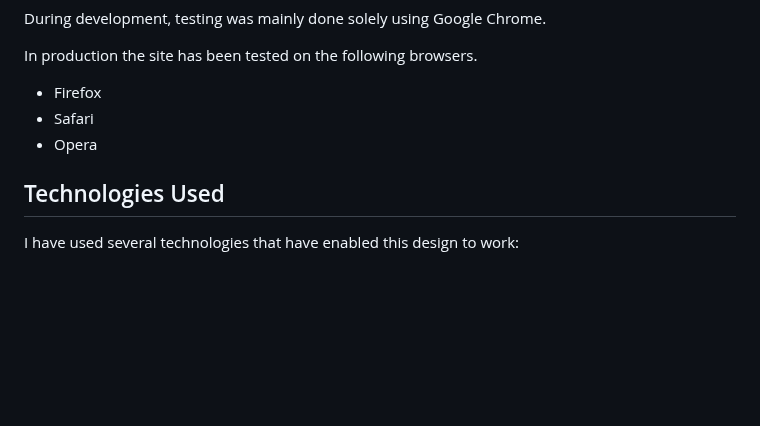
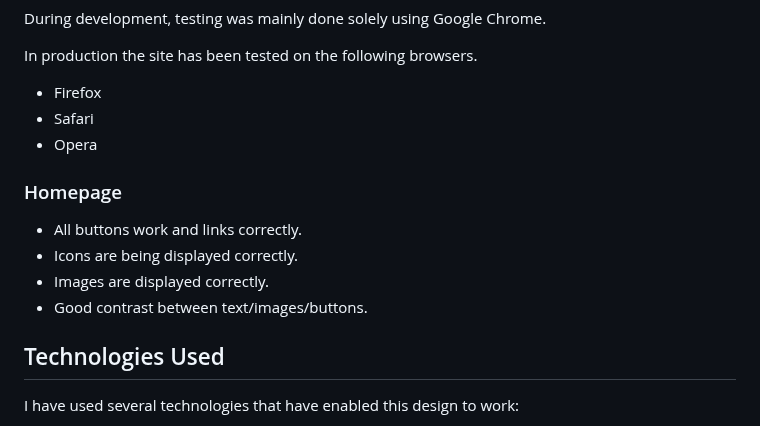
Before and after one commit to IsaLubs/Genesis-Institute, a Markdown page: README.md, the part around the change. Drawn GitHub-style; blank space fills up the shorter version.

Commit message:
Add homepage in readme file

```diff
--- a/README.md
+++ b/README.md
@@ -195,6 +195,12 @@ In production the site has been tested on the following browsers.
 - Safari
 - Opera
 
+### Homepage
+- All buttons work and links correctly.
+- Icons are being displayed correctly.
+- Images are displayed correctly.
+- Good contrast between text/images/buttons.
+
 ## Technologies Used
 
 I have used several technologies that have enabled this design to work:
```
